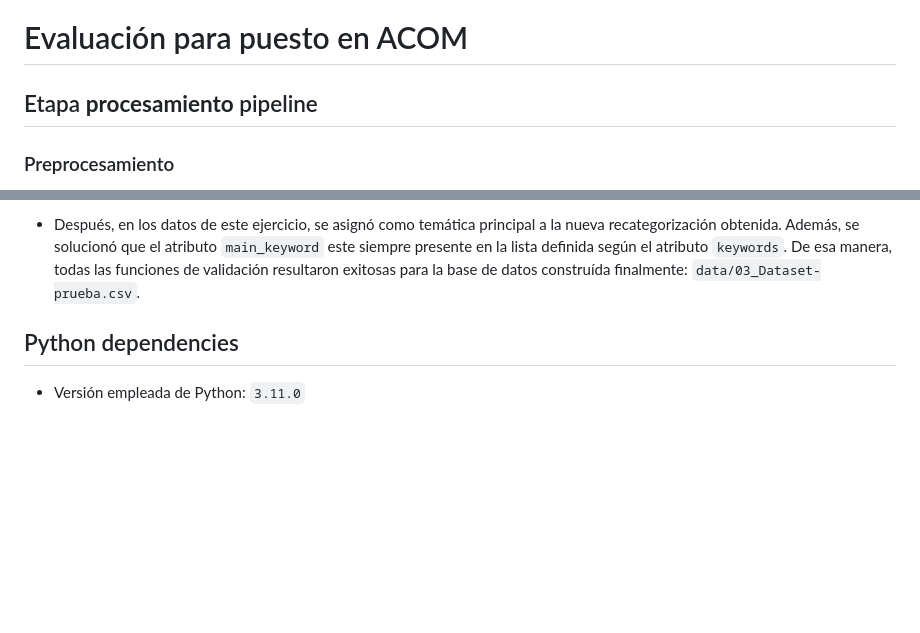
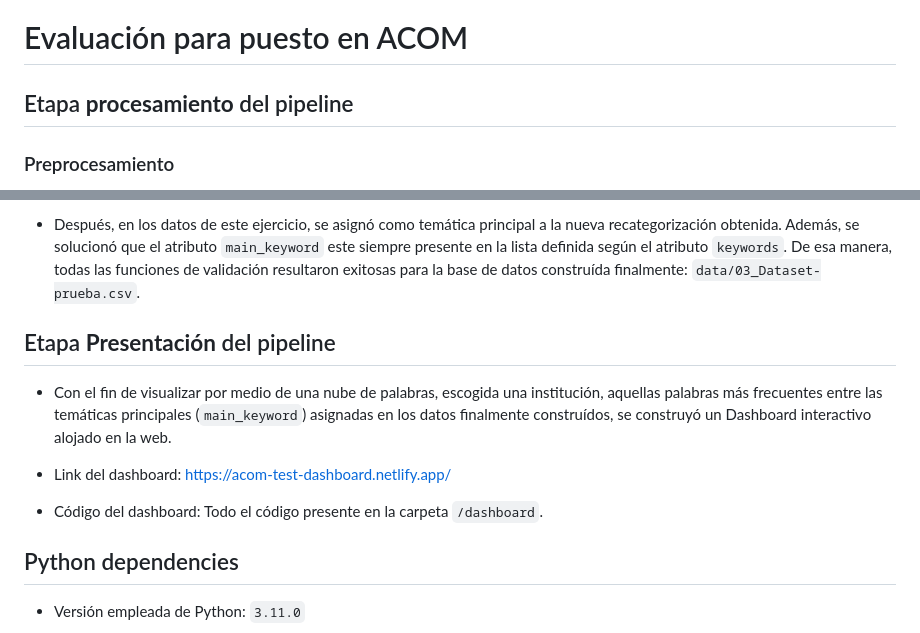
Before and after one commit to lucio-cornejo/acom-test, a Markdown page: README.md, 2 parts joined by grey strips. GitHub-like rendering; blank space fills up the shorter version.

Commit message:
Complete documentation for ACOM test code

```diff
--- a/README.md
+++ b/README.md
@@ -1,6 +1,6 @@
 # Evaluación para puesto en ACOM
 
-## Etapa **procesamiento** pipeline
+## Etapa **procesamiento** del pipeline
 
 ### Preprocesamiento
 
@@ -62,6 +62,19 @@ resultaron exitosas para la base de datos construída
 finalmente: `data/03_Dataset-prueba.csv`.
 
 
+## Etapa **Presentación** del pipeline
+
+- Con el fin de visualizar por medio de una nube de palabras, escogida una institución,
+aquellas palabras más frecuentes entre las temáticas
+principales (`main_keyword`) asignadas en los datos
+finalmente construídos, se construyó un Dashboard
+interactivo alojado en la web.
+
+- Link del dashboard: <https://acom-test-dashboard.netlify.app/>
+- Código del dashboard: Todo el código presente en
+la carpeta `/dashboard`.
+
+
 ## Python dependencies
 
 - Versión empleada de Python: `3.11.0`
```
